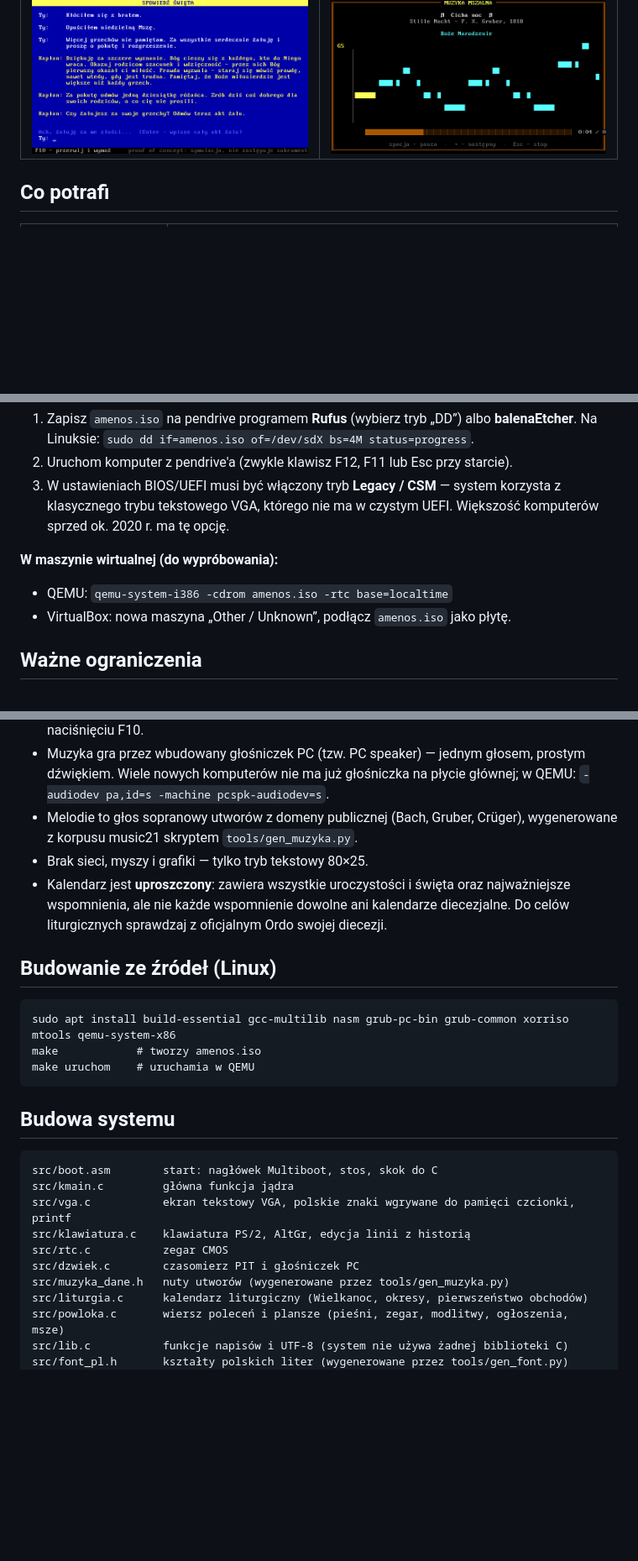
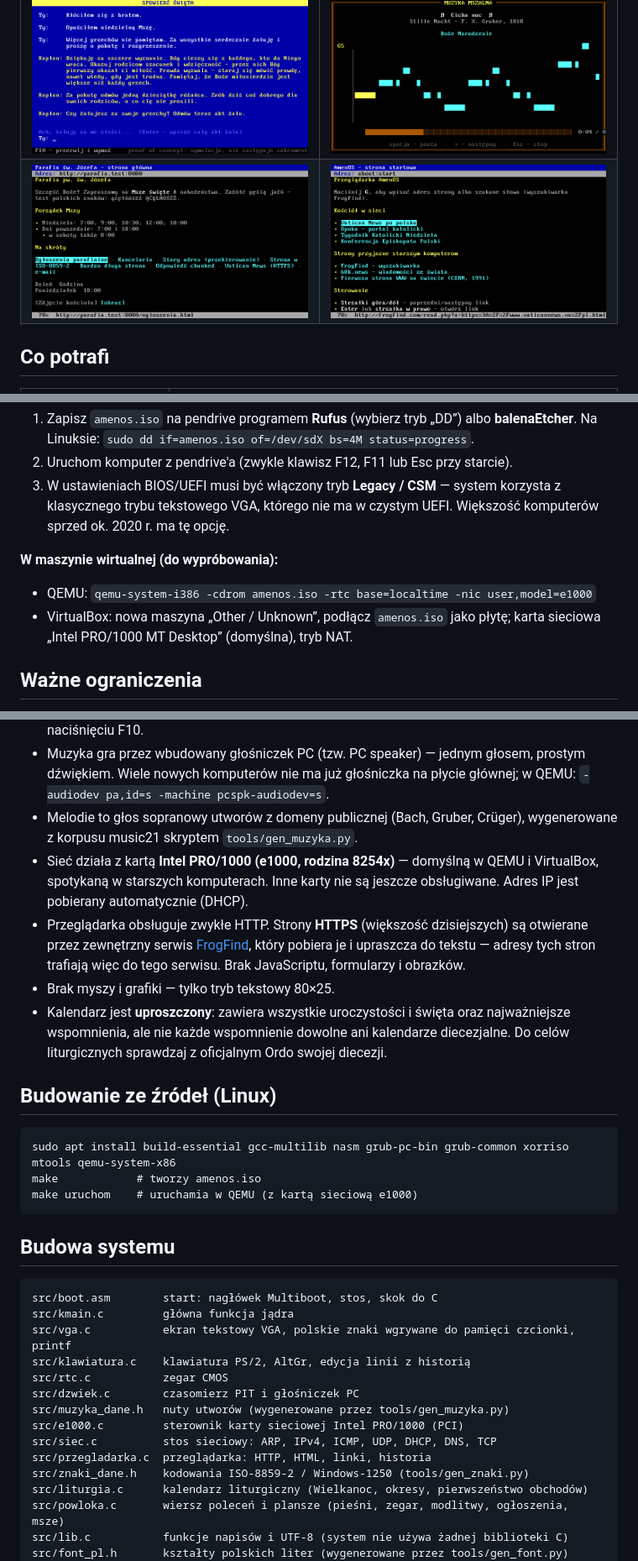
Before and after one commit to karoljasianek/AmenOS, a Markdown page: README.md, 3 parts joined by grey strips. Shown at 84% size. Drawn GitHub-style; pictures changed too: zrzuty/12-przegladarka.png (added), zrzuty/13-przegladarka-start.png (added); blank space fills up the shorter version.

````diff
--- a/README.md
+++ b/README.md
@@ -9,6 +9,7 @@ Przeznaczony na komputer w zakrystii, kancelarii albo do rzutnika/telewizora w k
 | ![Ekran powitalny](zrzuty/1-powitanie.png) | ![Kalendarz miesiąca](zrzuty/3-miesiac.png) |
 | ![Tablica pieśni](zrzuty/4-tablica-piesni.png) | ![Komunia święta](zrzuty/10-komunia.png) |
 | ![Spowiedź](zrzuty/9-spowiedz-nauka.png) | ![Muzyka mszalna](zrzuty/11-muzyka.png) |
+| ![Przeglądarka](zrzuty/12-przegladarka.png) | ![Strona startowa przeglądarki](zrzuty/13-przegladarka-start.png) |
 
 ## Co potrafi
 
@@ -49,8 +52,9 @@ w niedzielę) i przenoszenie uroczystości (np. Zwiastowanie po oktawie Wielkano
    Większość komputerów sprzed ok. 2020 r. ma tę opcję.
 
 **W maszynie wirtualnej (do wypróbowania):**
-- QEMU: `qemu-system-i386 -cdrom amenos.iso -rtc base=localtime`
-- VirtualBox: nowa maszyna „Other / Unknown”, podłącz `amenos.iso` jako płytę.
+- QEMU: `qemu-system-i386 -cdrom amenos.iso -rtc base=localtime -nic user,model=e1000`
+- VirtualBox: nowa maszyna „Other / Unknown”, podłącz `amenos.iso` jako płytę; karta sieciowa
+  „Intel PRO/1000 MT Desktop” (domyślna), tryb NAT.
 
 ## Ważne ograniczenia
 
@@ -64,7 +68,13 @@ w niedzielę) i przenoszenie uroczystości (np. Zwiastowanie po oktawie Wielkano
   w QEMU: `-audiodev pa,id=s -machine pcspk-audiodev=s`.
 - Melodie to głos sopranowy utworów z domeny publicznej (Bach, Gruber, Crüger),
   wygenerowane z korpusu music21 skryptem `tools/gen_muzyka.py`.
-- Brak sieci, myszy i grafiki — tylko tryb tekstowy 80×25.
+- Sieć działa z kartą **Intel PRO/1000 (e1000, rodzina 8254x)** — domyślną w QEMU
+  i VirtualBox, spotykaną w starszych komputerach. Inne karty nie są jeszcze obsługiwane.
+  Adres IP jest pobierany automatycznie (DHCP).
+- Przeglądarka obsługuje zwykłe HTTP. Strony **HTTPS** (większość dzisiejszych) są otwierane
+  przez zewnętrzny serwis [FrogFind](http://frogfind.com), który pobiera je i upraszcza do
+  tekstu — adresy tych stron trafiają więc do tego serwisu. Brak JavaScriptu, formularzy i obrazków.
+- Brak myszy i grafiki — tylko tryb tekstowy 80×25.
 - Kalendarz jest **uproszczony**: zawiera wszystkie uroczystości i święta oraz
   najważniejsze wspomnienia, ale nie każde wspomnienie dowolne ani kalendarze
   diecezjalne. Do celów liturgicznych sprawdzaj z oficjalnym Ordo swojej diecezji.
@@ -74,7 +84,7 @@ w niedzielę) i przenoszenie uroczystości (np. Zwiastowanie po oktawie Wielkano
 ```
 sudo apt install build-essential gcc-multilib nasm grub-pc-bin grub-common xorriso mtools qemu-system-x86
 make            # tworzy amenos.iso
-make uruchom    # uruchamia w QEMU
+make uruchom    # uruchamia w QEMU (z kartą sieciową e1000)
 ```
 
 ## Budowa systemu
@@ -87,6 +97,10 @@ src/klawiatura.c    klawiatura PS/2, AltGr, edycja linii z historią
 src/rtc.c           zegar CMOS
 src/dzwiek.c        czasomierz PIT i głośniczek PC
 src/muzyka_dane.h   nuty utworów (wygenerowane przez tools/gen_muzyka.py)
+src/e1000.c         sterownik karty sieciowej Intel PRO/1000 (PCI)
+src/siec.c          stos sieciowy: ARP, IPv4, ICMP, UDP, DHCP, DNS, TCP
+src/przegladarka.c  przeglądarka: HTTP, HTML, linki, historia
+src/znaki_dane.h    kodowania ISO-8859-2 / Windows-1250 (tools/gen_znaki.py)
 src/liturgia.c      kalendarz liturgiczny (Wielkanoc, okresy, pierwszeństwo obchodów)
 src/powloka.c       wiersz poleceń i plansze (pieśni, zegar, modlitwy, ogłoszenia, msze)
 src/lib.c           funkcje napisów i UTF-8 (system nie używa żadnej biblioteki C)
````
Also changed, not shown: other parts of README.md (+3 -1 lines), 11 other files.
